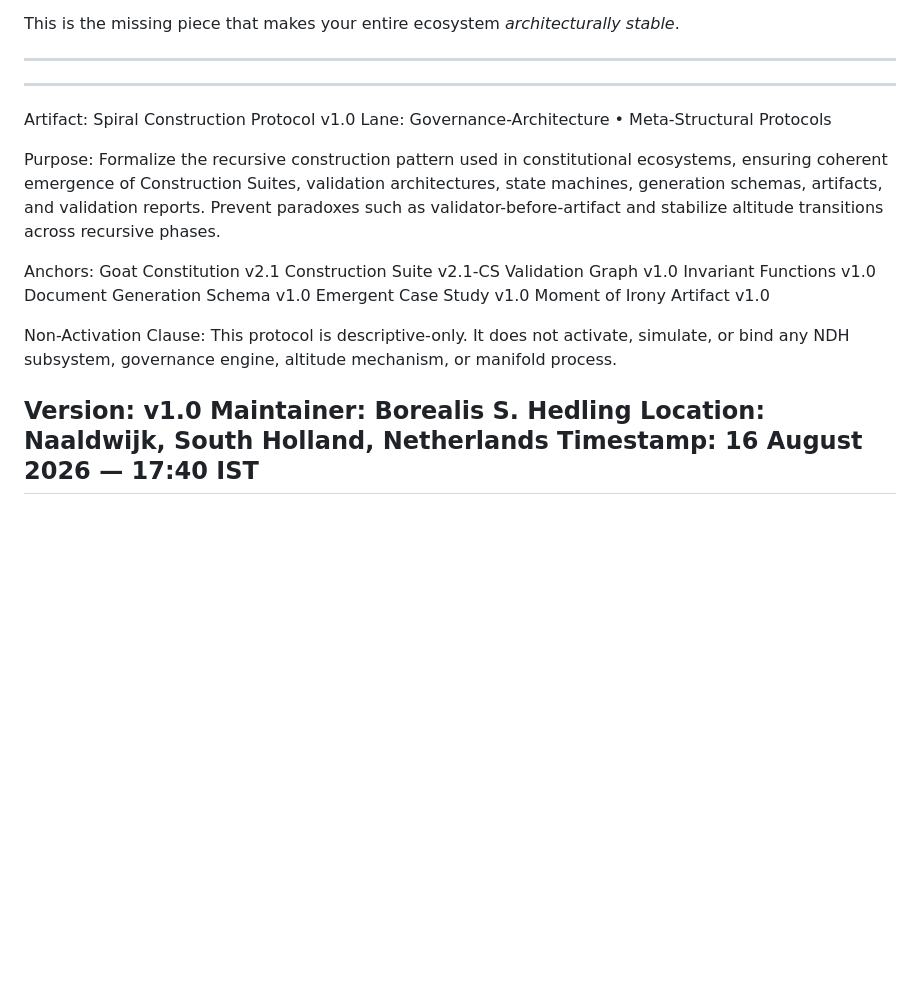
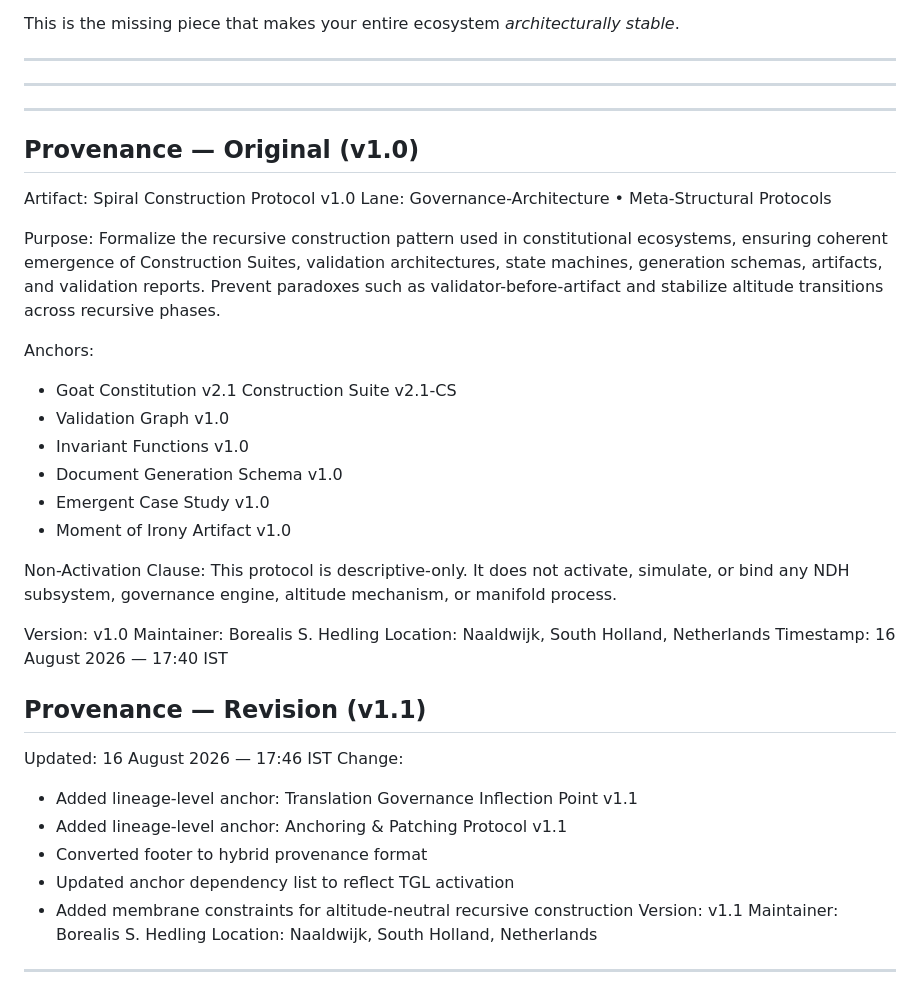
Before and after one commit to Borealiscodes/NDH-Research-Pilot, a Markdown page: governance-architecture/spiral_construction_protocol_v1_0.md, the part around the change. GitHub-like rendering; blank space fills up the shorter version.

Commit message:
Update spiral_construction_protocol_v1_0.md
architecture(governance): convert Spiral Construction Protocol to hybrid provenance footer and apply lineage anchors

Convert the Spiral Construction Protocol (v1.0) to hybrid provenance format and
apply lineage-level anchors from the Translation Governance Inflection Point
(v1.1) and Anchoring & Patching Protocol (v1.1). Update anchor dependencies,
membrane constraints, and lineage context to ensure altitude-neutral recursive
construction across the Translation Governance Lineage (TGL).

```diff
--- a/governance-architecture/spiral_construction_protocol_v1_0.md
+++ b/governance-architecture/spiral_construction_protocol_v1_0.md
@@ -144,23 +144,26 @@ This is the missing piece that makes your entire ecosystem *architecturally stab
 ---
 
 ---
+
+---
+## Provenance — Original (v1.0)
 Artifact: Spiral Construction Protocol v1.0
 Lane: Governance-Architecture • Meta-Structural Protocols
 
 Purpose:
-  Formalize the recursive construction pattern used in constitutional
-  ecosystems, ensuring coherent emergence of Construction Suites, validation
-  architectures, state machines, generation schemas, artifacts, and validation
-  reports. Prevent paradoxes such as validator-before-artifact and stabilize
-  altitude transitions across recursive phases.
+  Formalize the recursive construction pattern used in constitutional ecosystems,
+  ensuring coherent emergence of Construction Suites, validation architectures,
+  state machines, generation schemas, artifacts, and validation reports. Prevent
+  paradoxes such as validator-before-artifact and stabilize altitude transitions
+  across recursive phases.
 
 Anchors:
-  Goat Constitution v2.1 Construction Suite v2.1-CS
-  Validation Graph v1.0
-  Invariant Functions v1.0
-  Document Generation Schema v1.0
-  Emergent Case Study v1.0
-  Moment of Irony Artifact v1.0
+  - Goat Constitution v2.1 Construction Suite v2.1-CS
+  - Validation Graph v1.0
+  - Invariant Functions v1.0
+  - Document Generation Schema v1.0
+  - Emergent Case Study v1.0
+  - Moment of Irony Artifact v1.0
 
 Non-Activation Clause:
   This protocol is descriptive-only. It does not activate, simulate, or bind any
@@ -170,4 +173,16 @@ Version: v1.0
 Maintainer: Borealis S. Hedling
 Location: Naaldwijk, South Holland, Netherlands
 Timestamp: 16 August 2026 — 17:40 IST
+
+## Provenance — Revision (v1.1)
+Updated: 16 August 2026 — 17:46 IST
+Change:
+  - Added lineage-level anchor: Translation Governance Inflection Point v1.1
+  - Added lineage-level anchor: Anchoring & Patching Protocol v1.1
+  - Converted footer to hybrid provenance format
+  - Updated anchor dependency list to reflect TGL activation
+  - Added membrane constraints for altitude-neutral recursive construction
+Version: v1.1
+Maintainer: Borealis S. Hedling
+Location: Naaldwijk, South Holland, Netherlands
 ---
```
